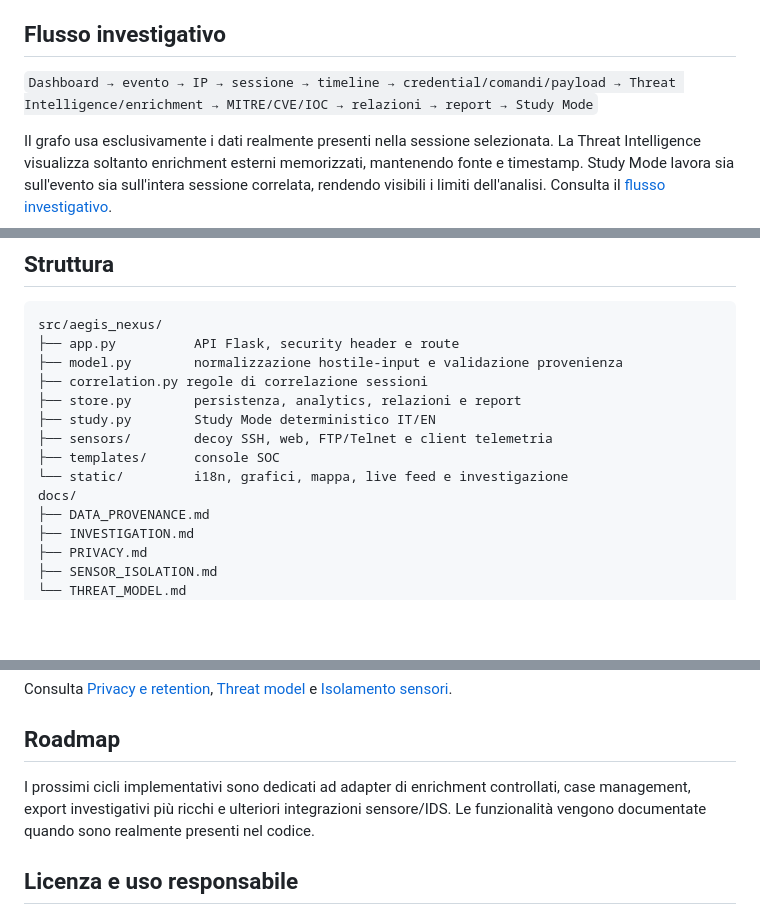
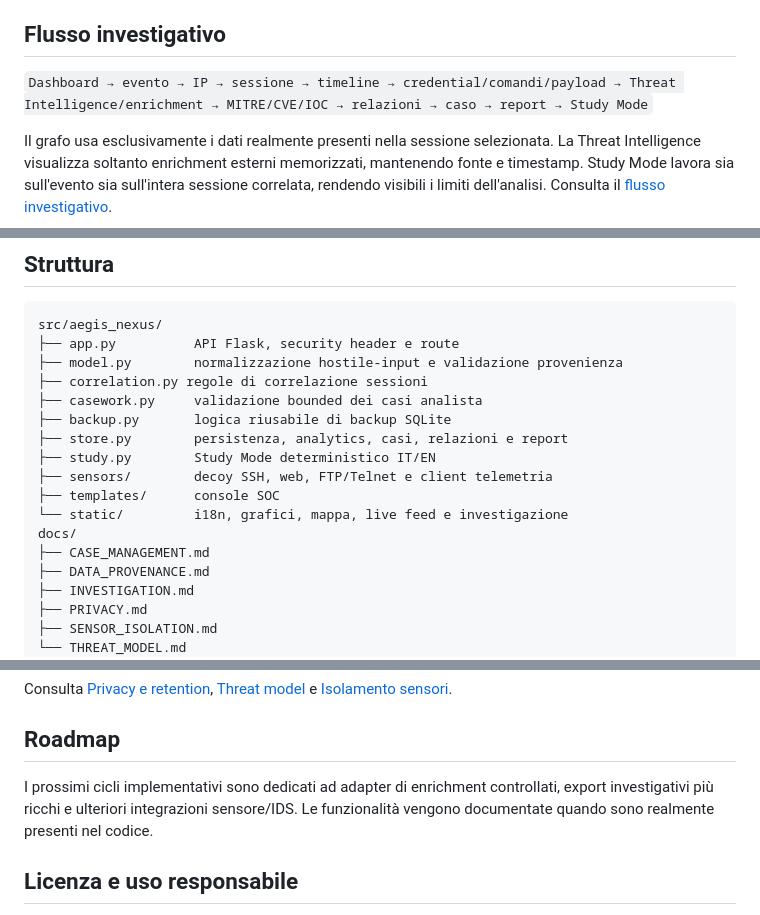
Before and after one commit to chiaraberti13/AEGIS-NEXUS, a Markdown page: README.it.md, 3 parts joined by grey strips. Rendered like a GitHub page; blank space fills up the shorter version.

Commit message:
Document SOC case management in README.it.md

```diff
--- a/README.it.md
+++ b/README.it.md
@@ -77,7 +78,7 @@ Invia un singolo evento Suricata EVE JSON a `POST /api/v1/integrations/suricata/
 
 ## Flusso investigativo
 
-`Dashboard → evento → IP → sessione → timeline → credential/comandi/payload → Threat Intelligence/enrichment → MITRE/CVE/IOC → relazioni → report → Study Mode`
+`Dashboard → evento → IP → sessione → timeline → credential/comandi/payload → Threat Intelligence/enrichment → MITRE/CVE/IOC → relazioni → caso → report → Study Mode`
 
 Il grafo usa esclusivamente i dati realmente presenti nella sessione selezionata. La Threat Intelligence visualizza soltanto enrichment esterni memorizzati, mantenendo fonte e timestamp. Study Mode lavora sia sull'evento sia sull'intera sessione correlata, rendendo visibili i limiti dell'analisi. Consulta il [flusso investigativo](docs/INVESTIGATION.md).
 
@@ -107,12 +108,15 @@ src/aegis_nexus/
 ├── app.py          API Flask, security header e route
 ├── model.py        normalizzazione hostile-input e validazione provenienza
 ├── correlation.py regole di correlazione sessioni
-├── store.py        persistenza, analytics, relazioni e report
+├── casework.py     validazione bounded dei casi analista
+├── backup.py       logica riusabile di backup SQLite
+├── store.py        persistenza, analytics, casi, relazioni e report
 ├── study.py        Study Mode deterministico IT/EN
 ├── sensors/        decoy SSH, web, FTP/Telnet e client telemetria
 ├── templates/      console SOC
 └── static/         i18n, grafici, mappa, live feed e investigazione
 docs/
+├── CASE_MANAGEMENT.md
 ├── DATA_PROVENANCE.md
 ├── INVESTIGATION.md
 ├── PRIVACY.md
@@ -129,7 +133,7 @@ Consulta [Privacy e retention](docs/PRIVACY.md), [Threat model](docs/THREAT_MODE
 
 ## Roadmap
 
-I prossimi cicli implementativi sono dedicati ad adapter di enrichment controllati, case management, export investigativi più ricchi e ulteriori integrazioni sensore/IDS. Le funzionalità vengono documentate quando sono realmente presenti nel codice.
+I prossimi cicli implementativi sono dedicati ad adapter di enrichment controllati, export investigativi più ricchi e ulteriori integrazioni sensore/IDS. Le funzionalità vengono documentate quando sono realmente presenti nel codice.
 
 ## Licenza e uso responsabile
 
```
Also changed, not shown: other parts of README.it.md (+1 -0 lines).
